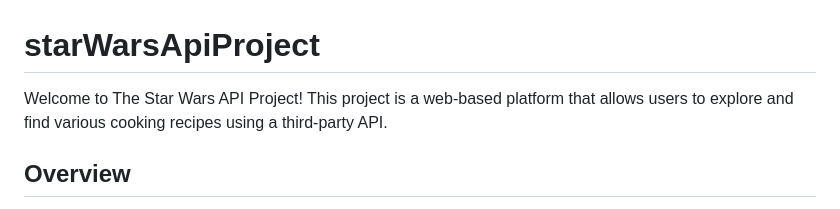
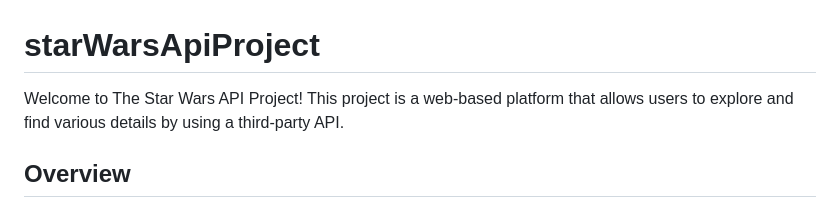
Before and after one commit to edward1Yadid/starWarsApiProject, a Markdown page: README.md, the part around the change. GitHub-like rendering.

```diff
--- a/README.md
+++ b/README.md
@@ -1,7 +1,7 @@
 
 #     starWarsApiProject
 
-Welcome to The Star Wars API Project! This project is a web-based platform that allows users to explore and find various cooking recipes using a third-party API.
+Welcome to The Star Wars API Project! This project is a web-based platform that allows users to explore and find various  details by using a third-party API.
 
 ## Overview
 
```
